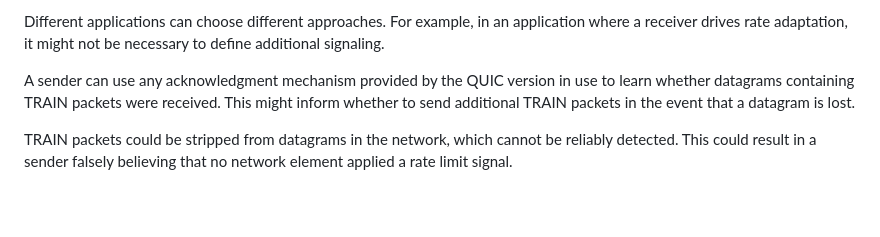
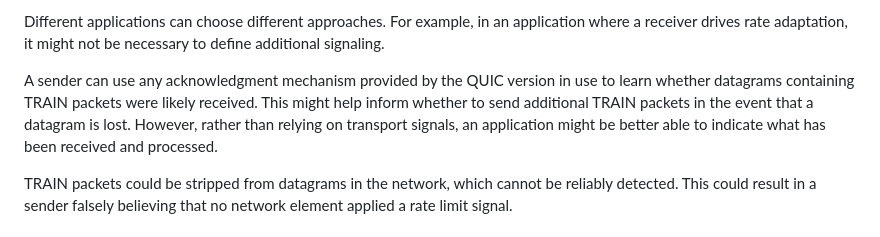
Before and after one commit to martinthomson/train-protocol, a Markdown page: draft-thomson-train-protocol.md, the part around the change. GitHub-like rendering; blank space fills up the shorter version.

Commit message:
Application layer signals are better

```diff
--- a/draft-thomson-train-protocol.md
+++ b/draft-thomson-train-protocol.md
@@ -353,9 +353,11 @@ in an application where a receiver drives rate adaptation, it might
 not be necessary to define additional signaling.
 
 A sender can use any acknowledgment mechanism provided by the QUIC version in
-use to learn whether datagrams containing TRAIN packets were received.  This
-might inform whether to send additional TRAIN packets in the event that a
-datagram is lost.
+use to learn whether datagrams containing TRAIN packets were likely received.
+This might help inform whether to send additional TRAIN packets in the event
+that a datagram is lost. However, rather than relying on transport signals, an
+application might be better able to indicate what has been received and
+processed.
 
 TRAIN packets could be stripped from datagrams in the network, which cannot be
 reliably detected.  This could result in a sender falsely believing that no
```
